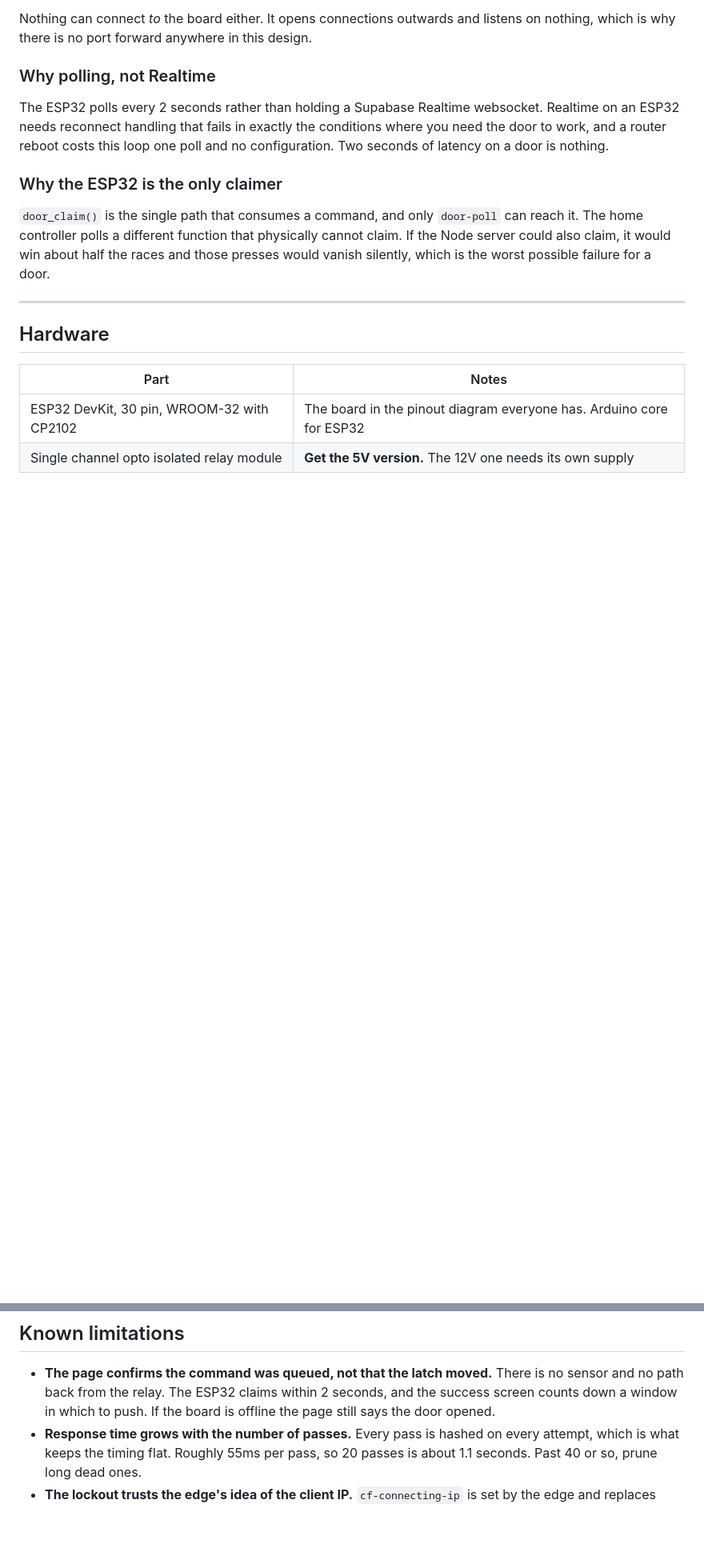
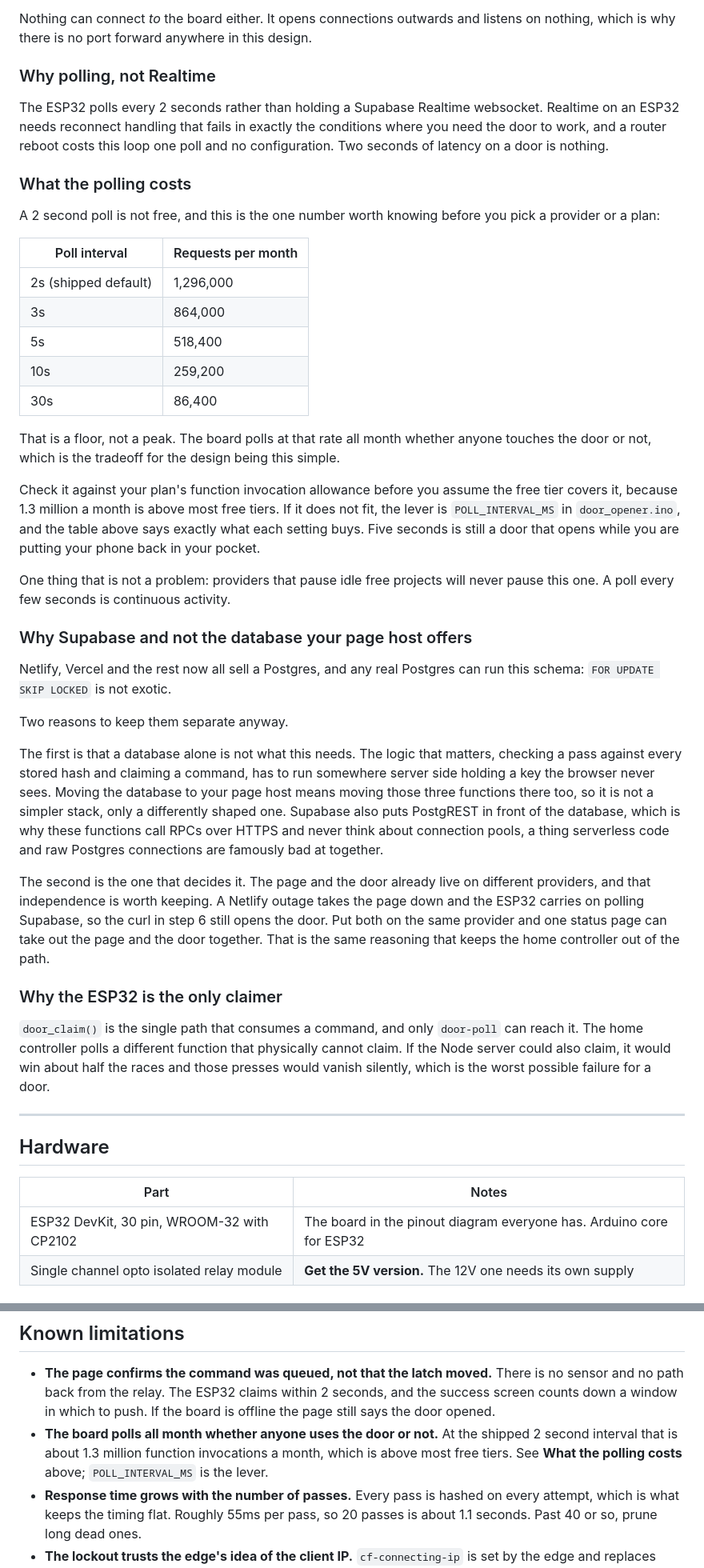
Before and after one commit to gaspar0santiago/HomeControll, a Markdown page: door-opener/README.md, 2 parts joined by grey strips. Shown at 80% size. GitHub-like rendering; blank space fills up the shorter version.

Commit message:
Say what the 2 second poll costs, and why the backend stays on Supabase
Two gaps, both surfaced by asking whether to use the page host's database
instead.

The first is a cost I never stated. A 2 second poll is about 1.3 million
function invocations a month, and that is a floor rather than a peak: the
board polls at that rate all month whether anyone touches the door or not.
That is the price of the design being this simple, and it is above most
free tiers. The README now carries the arithmetic for 2, 3, 5, 10 and 30
second intervals so the tradeoff can be priced against whatever plan is in
front of you, and points at POLL_INTERVAL_MS as the lever. Five seconds is
still a door that opens while you are putting your phone away. Also notes
that providers which pause idle free projects will never pause this one,
since a poll every few seconds is continuous activity.

The second is why the backend is not simply moved to whoever hosts the
page. Any real Postgres can run this schema, so the answer is not about the
database. It is that the logic has to run server side holding a key the
browser never sees, so moving the database moves the three functions too
and yields a differently shaped stack rather than a simpler one, and that
Supabase's PostgREST is why these functions call RPCs over HTTPS instead of
managing connection pools from serverless code.

The deciding reason is independence. The page and the door already live on
different providers, so a page host outage leaves the ESP32 polling and the
curl in step 6 still opens the door. Putting both on one provider lets a
single status page take out the page and the door together, which is the
same reasoning that keeps the home controller out of the path.

I could not reach supabase.com from this environment to confirm current
plan limits, so the README gives the request arithmetic and says to check
the allowance rather than quoting a number that may have moved.

Co-Authored-By: Claude Opus 5 <noreply@anthropic.com>
Claude-Session: https://claude.ai/code/session_01LkJVMfrat26cCEYZ8H9kFC

```diff
--- a/door-opener/README.md
+++ b/door-opener/README.md
@@ -94,6 +94,57 @@ websocket. Realtime on an ESP32 needs reconnect handling that fails in
 exactly the conditions where you need the door to work, and a router reboot
 costs this loop one poll and no configuration. Two seconds of latency on a
 door is nothing.
+
+### What the polling costs
+
+A 2 second poll is not free, and this is the one number worth knowing
+before you pick a provider or a plan:
+
+| Poll interval | Requests per month |
+| --- | --- |
+| 2s (shipped default) | 1,296,000 |
+| 3s | 864,000 |
+| 5s | 518,400 |
+| 10s | 259,200 |
+| 30s | 86,400 |
+
+That is a floor, not a peak. The board polls at that rate all month whether
+anyone touches the door or not, which is the tradeoff for the design being
+this simple.
+
+Check it against your plan's function invocation allowance before you
+assume the free tier covers it, because 1.3 million a month is above most
+free tiers. If it does not fit, the lever is `POLL_INTERVAL_MS` in
+`door_opener.ino`, and the table above says exactly what each setting buys.
+Five seconds is still a door that opens while you are putting your phone
+back in your pocket.
+
+One thing that is not a problem: providers that pause idle free projects
+will never pause this one. A poll every few seconds is continuous activity.
+
+### Why Supabase and not the database your page host offers
+
+Netlify, Vercel and the rest now all sell a Postgres, and any real Postgres
+can run this schema: `FOR UPDATE SKIP LOCKED` is not exotic.
+
+Two reasons to keep them separate anyway.
+
+The first is that a database alone is not what this needs. The logic that
+matters, checking a pass against every stored hash and claiming a command,
+has to run somewhere server side holding a key the browser never sees.
+Moving the database to your page host means moving those three functions
+there too, so it is not a simpler stack, only a differently shaped one.
+Supabase also puts PostgREST in front of the database, which is why these
+functions call RPCs over HTTPS and never think about connection pools, a
+thing serverless code and raw Postgres connections are famously bad at
+together.
+
+The second is the one that decides it. The page and the door already live
+on different providers, and that independence is worth keeping. A Netlify
+outage takes the page down and the ESP32 carries on polling Supabase, so
+the curl in step 6 still opens the door. Put both on the same provider and
+one status page can take out the page and the door together. That is the
+same reasoning that keeps the home controller out of the path.
 
 ### Why the ESP32 is the only claimer
 
@@ -671,6 +722,10 @@ watchdog. CI checks the order in `door_opener.ino` on every push.
   There is no sensor and no path back from the relay. The ESP32 claims
   within 2 seconds, and the success screen counts down a window in which to
   push. If the board is offline the page still says the door opened.
+- **The board polls all month whether anyone uses the door or not.** At the
+  shipped 2 second interval that is about 1.3 million function invocations
+  a month, which is above most free tiers. See **What the polling costs**
+  above; `POLL_INTERVAL_MS` is the lever.
 - **Response time grows with the number of passes.** Every pass is hashed on
   every attempt, which is what keeps the timing flat. Roughly 55ms per pass,
   so 20 passes is about 1.1 seconds. Past 40 or so, prune long dead ones.
```
